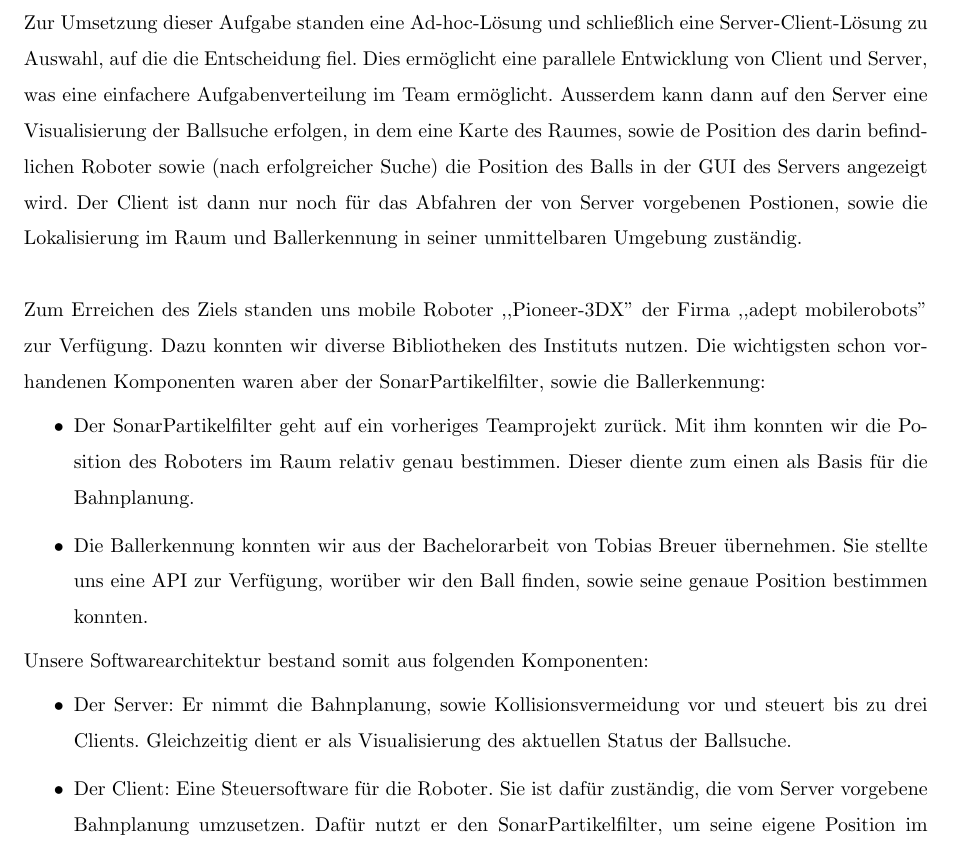
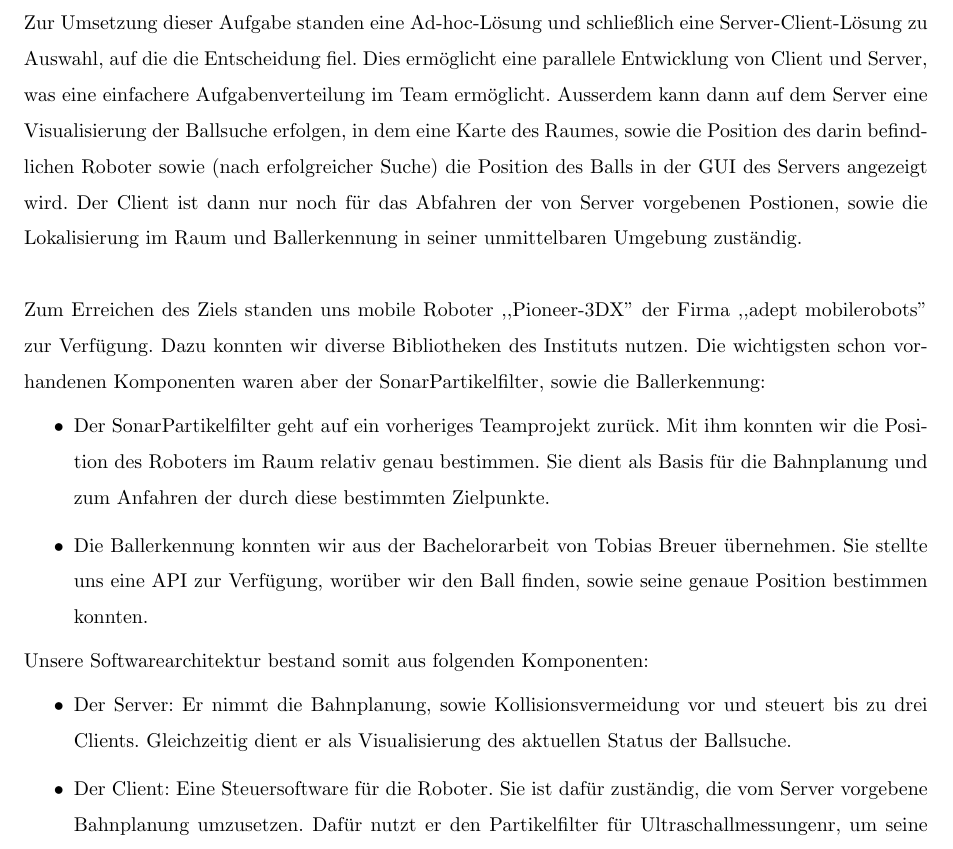
Before and after one commit to johannesst/tp_mobrob, a LaTeX document (template.tex, which reads einleitung.tex): part of page 7 of 47, cut so that both start at the same text. Compiled offline with pdfLaTeX.

Commit message:
Typos in Einleitung gefixt (vgl. Review von tbr)

```diff
--- a/einleitung.tex
+++ b/einleitung.tex
@@ -14,8 +14,8 @@ Objekt sind, kollidieren. Zur Umsetzung dieser Aufgabe standen eine
 Ad-hoc-Lösung und schließlich eine Server-Client-Lösung zu Auswahl, auf
 die die Entscheidung fiel. Dies ermöglicht eine parallele Entwicklung
 von Client und Server, was eine einfachere Aufgabenverteilung im Team
-ermöglicht. Ausserdem kann dann auf den Server eine Visualisierung der
-Ballsuche erfolgen, in dem eine Karte des Raumes, sowie de Position des darin
+ermöglicht. Ausserdem kann dann auf dem Server eine Visualisierung der
+Ballsuche erfolgen, in dem eine Karte des Raumes, sowie die Position des darin
 befindlichen Roboter sowie (nach erfolgreicher Suche) die Position des Balls in der
 GUI des Servers angezeigt wird. Der Client ist dann nur noch für das
 Abfahren der von Server vorgebenen Postionen, sowie die Lokalisierung
@@ -29,8 +29,10 @@ Zum Erreichen des Ziels standen uns mobile Roboter
     \begin{itemize}
     \item Der SonarPartikelfilter geht auf ein vorheriges Teamprojekt
       zurück. Mit ihm konnten wir die Position des Roboters im Raum
-      relativ  genau bestimmen. Dieser diente zum einen als
-      Basis für die Bahnplanung.
+      relativ  genau bestimmen. Sie dient als Basis für die Bahnplanung
+      und zum Anfahren der durch diese bestimmten Zielpunkte.
+      %sie als Basis für seine Bahnplanung nutzt
+      %Basis für die Bahnplanung.
     \item Die Ballerkennung konnten wir aus der Bachelorarbeit von
       Tobias Breuer übernehmen. Sie stellte uns eine API zur Verfügung,
       worüber wir den Ball finden, sowie seine genaue Position
@@ -43,7 +45,7 @@ Unsere Softwarearchitektur bestand somit aus folgenden Komponenten:
   Visualisierung des aktuellen Status der Ballsuche.
 \item Der Client: Eine Steuersoftware für die Roboter. Sie ist dafür
   zuständig, die vom Server vorgebene Bahnplanung umzusetzen. Dafür
-  nutzt er den SonarPartikelfilter, um seine eigene Position im Raum
+  nutzt er den Partikelfilter für Ultraschallmessungenr, um seine eigene Position im Raum
   zu bestimmen. Außerdem nimmt er die Ballerkennung vor
   und bestimmt aus den dabei erhalten Informationen und der durch den
   Partikelfilter erhaltenen Position die Position des Balles im Raumes.
```
